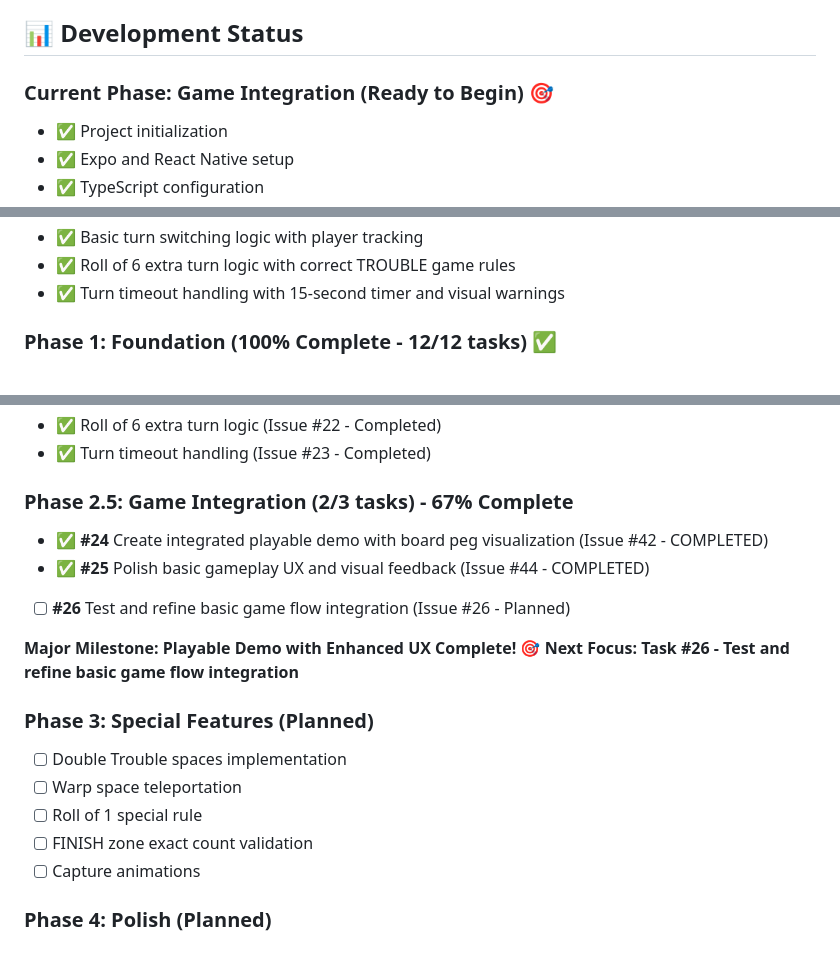
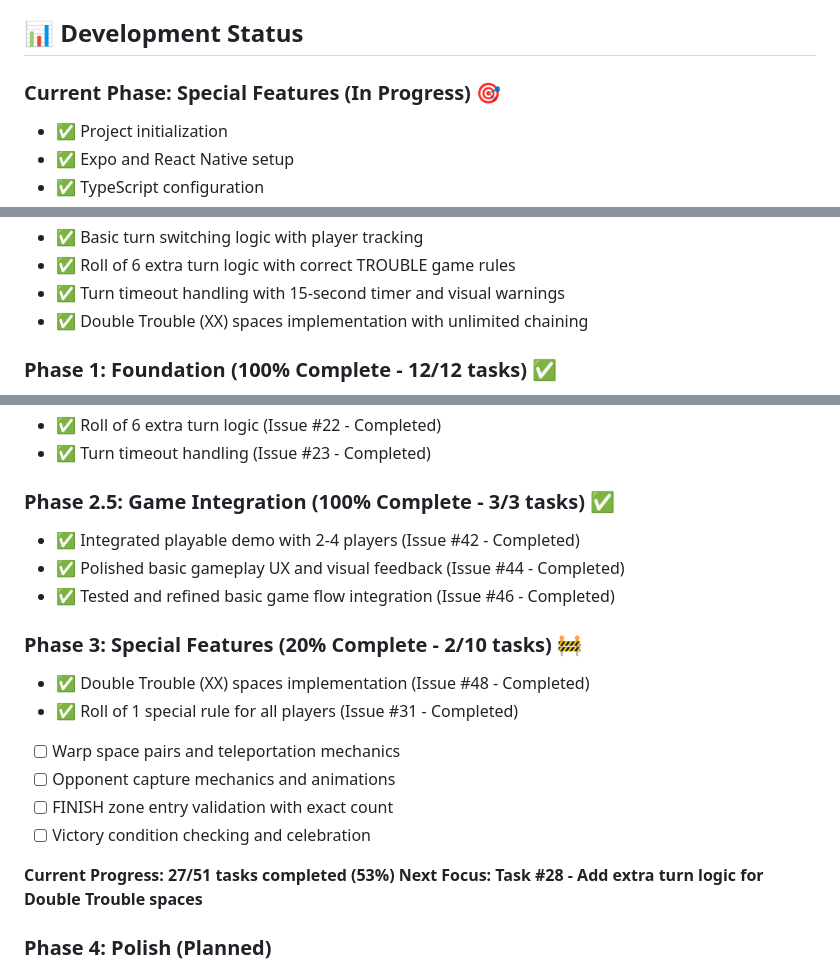
Before and after one commit to dmartorell/trouble-game, a Markdown page: README.md, 3 parts joined by grey strips. Drawn GitHub-style.

Commit message:
Update MVP Task Manager and README to reflect completion of Task #27: Implement Double Trouble spaces

```diff
--- a/README.md
+++ b/README.md
@@ -137,7 +137,7 @@ For complete rules, see [ai_docs/troubleRules.md](ai_docs/troubleRules.md)
 
 ## 📊 Development Status
 
-### Current Phase: Game Integration (Ready to Begin) 🎯
+### Current Phase: Special Features (In Progress) 🎯
 - ✅ Project initialization
 - ✅ Expo and React Native setup
 - ✅ TypeScript configuration
@@ -160,6 +160,7 @@ For complete rules, see [ai_docs/troubleRules.md](ai_docs/troubleRules.md)
 - ✅ Basic turn switching logic with player tracking
 - ✅ Roll of 6 extra turn logic with correct TROUBLE game rules
 - ✅ Turn timeout handling with 15-second timer and visual warnings
+- ✅ Double Trouble (XX) spaces implementation with unlimited chaining
 
 ### Phase 1: Foundation (100% Complete - 12/12 tasks) ✅
 - ✅ Navigation structure with Expo Router
@@ -185,20 +186,21 @@ For complete rules, see [ai_docs/troubleRules.md](ai_docs/troubleRules.md)
 - ✅ Roll of 6 extra turn logic (Issue #22 - Completed)
 - ✅ Turn timeout handling (Issue #23 - Completed)
 
-### Phase 2.5: Game Integration (2/3 tasks) - 67% Complete
-- ✅ **#24** Create integrated playable demo with board peg visualization (Issue #42 - COMPLETED)
-- ✅ **#25** Polish basic gameplay UX and visual feedback (Issue #44 - COMPLETED)
-- [ ] **#26** Test and refine basic game flow integration (Issue #26 - Planned)
+### Phase 2.5: Game Integration (100% Complete - 3/3 tasks) ✅
+- ✅ Integrated playable demo with 2-4 players (Issue #42 - Completed)
+- ✅ Polished basic gameplay UX and visual feedback (Issue #44 - Completed)
+- ✅ Tested and refined basic game flow integration (Issue #46 - Completed)
 
-**Major Milestone: Playable Demo with Enhanced UX Complete! 🎯**
-**Next Focus: Task #26 - Test and refine basic game flow integration**
+### Phase 3: Special Features (20% Complete - 2/10 tasks) 🚧
+- ✅ Double Trouble (XX) spaces implementation (Issue #48 - Completed)
+- ✅ Roll of 1 special rule for all players (Issue #31 - Completed)
+- [ ] Warp space pairs and teleportation mechanics
+- [ ] Opponent capture mechanics and animations
+- [ ] FINISH zone entry validation with exact count
+- [ ] Victory condition checking and celebration
 
-### Phase 3: Special Features (Planned)
-- [ ] Double Trouble spaces implementation
-- [ ] Warp space teleportation
-- [ ] Roll of 1 special rule
-- [ ] FINISH zone exact count validation
-- [ ] Capture animations
+**Current Progress: 27/51 tasks completed (53%)**
+**Next Focus: Task #28 - Add extra turn logic for Double Trouble spaces**
 
 ### Phase 4: Polish (Planned)
 - [ ] Advanced animations
```
Also changed, not shown: MVP_TASK_MANAGER.md (+5 -4 lines).
